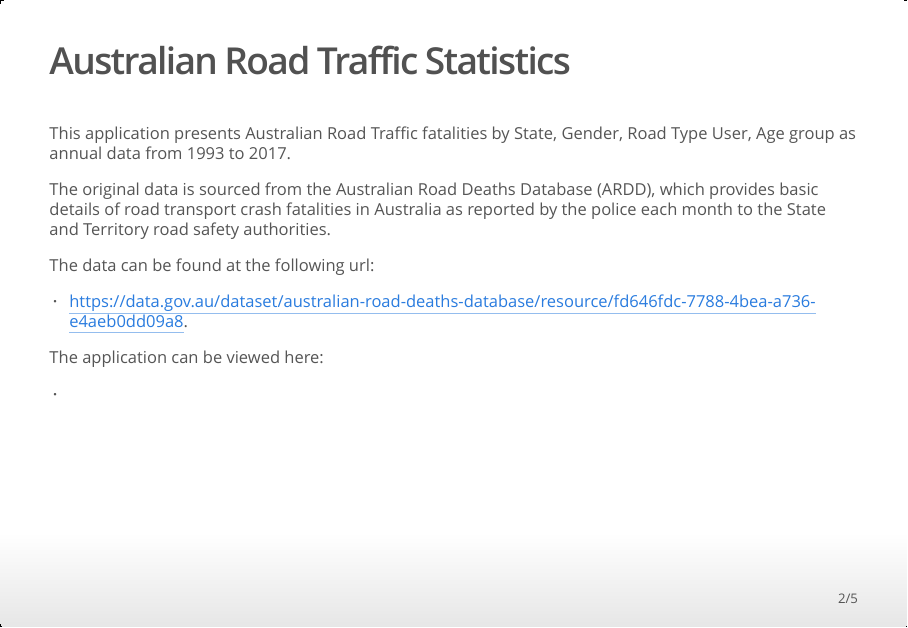
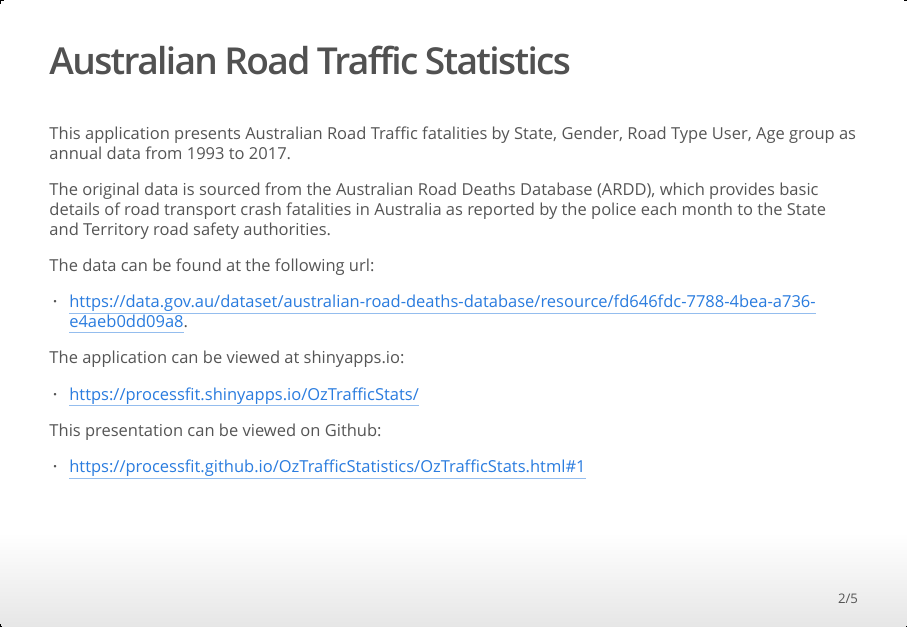
Before and after one commit to ProcessFit/OzTrafficStatistics, an R Markdown document (OzTrafficStats.Rmd): page 2 of 5. The pictures show the output file OzTrafficStats.html that the author committed with the source, opened offline.

Commit message:
Final
Updates of links to pages

```diff
--- a/OzTrafficStats.Rmd
+++ b/OzTrafficStats.Rmd
@@ -21,9 +21,13 @@ The data can be found at the following url:
 
  -  https://data.gov.au/dataset/australian-road-deaths-database/resource/fd646fdc-7788-4bea-a736-e4aeb0dd09a8.
 
-The application can be viewed here:
+The application can be viewed at shinyapps.io:
 
- -
+ -  https://processfit.shinyapps.io/OzTrafficStats/
+
+This presentation can be viewed on Github:
+
+ -  https://processfit.github.io/OzTrafficStatistics/OzTrafficStats.html#1
 
 ## Using the Application  {.smaller}
 
```
Also changed, not shown: about.md (+5 -0 lines), server.R (+6 -13 lines), ui.R (+6 -1 lines), OzTrafficStats.html, README.md, about.html, 1 other file.
